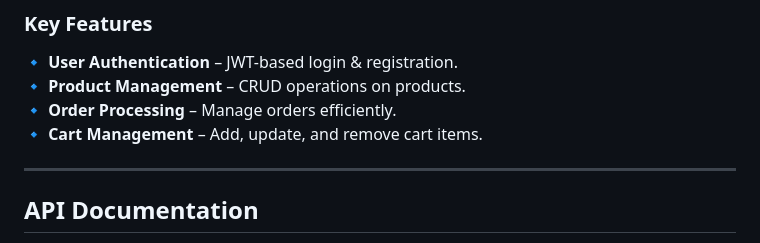
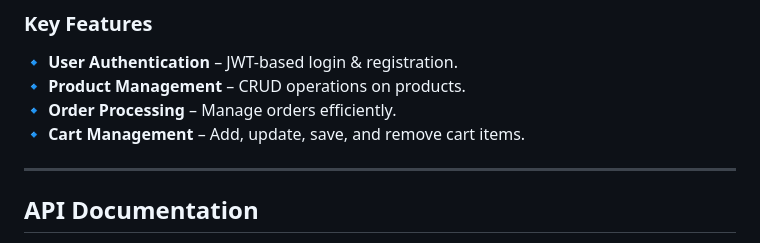
Before and after one commit to GoReala23/TaylorMade, a Markdown page: README.md, the part around the change. GitHub-like rendering.

Commit message:
update cart management description in README.md

```diff
--- a/README.md
+++ b/README.md
@@ -142,7 +142,7 @@ The **backend** of TaylorMade is built with **Node.js & Express** and provides A
 🔹 **User Authentication** – JWT-based login & registration.
 🔹 **Product Management** – CRUD operations on products.
 🔹 **Order Processing** – Manage orders efficiently.
-🔹 **Cart Management** – Add, update, and remove cart items.
+🔹 **Cart Management** – Add, update, save, and remove cart items.
 
 ---
 
```
